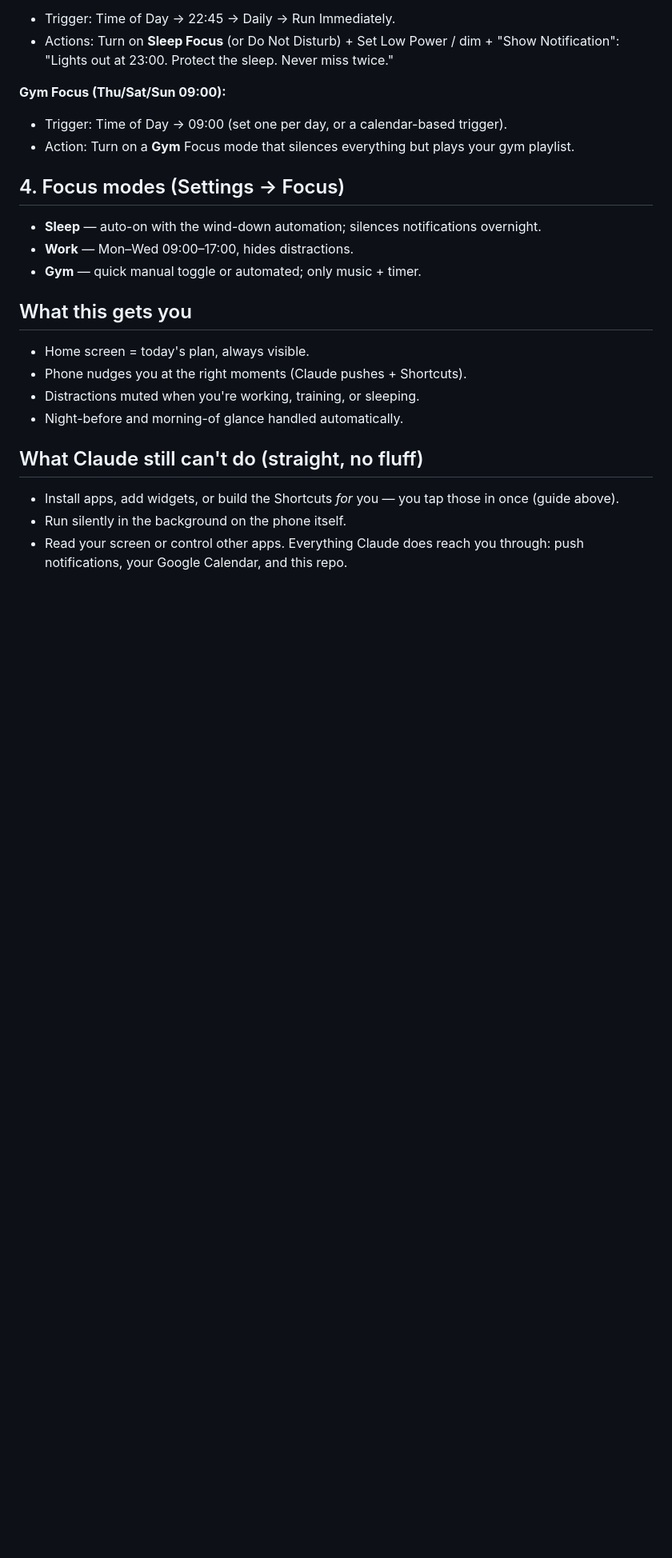
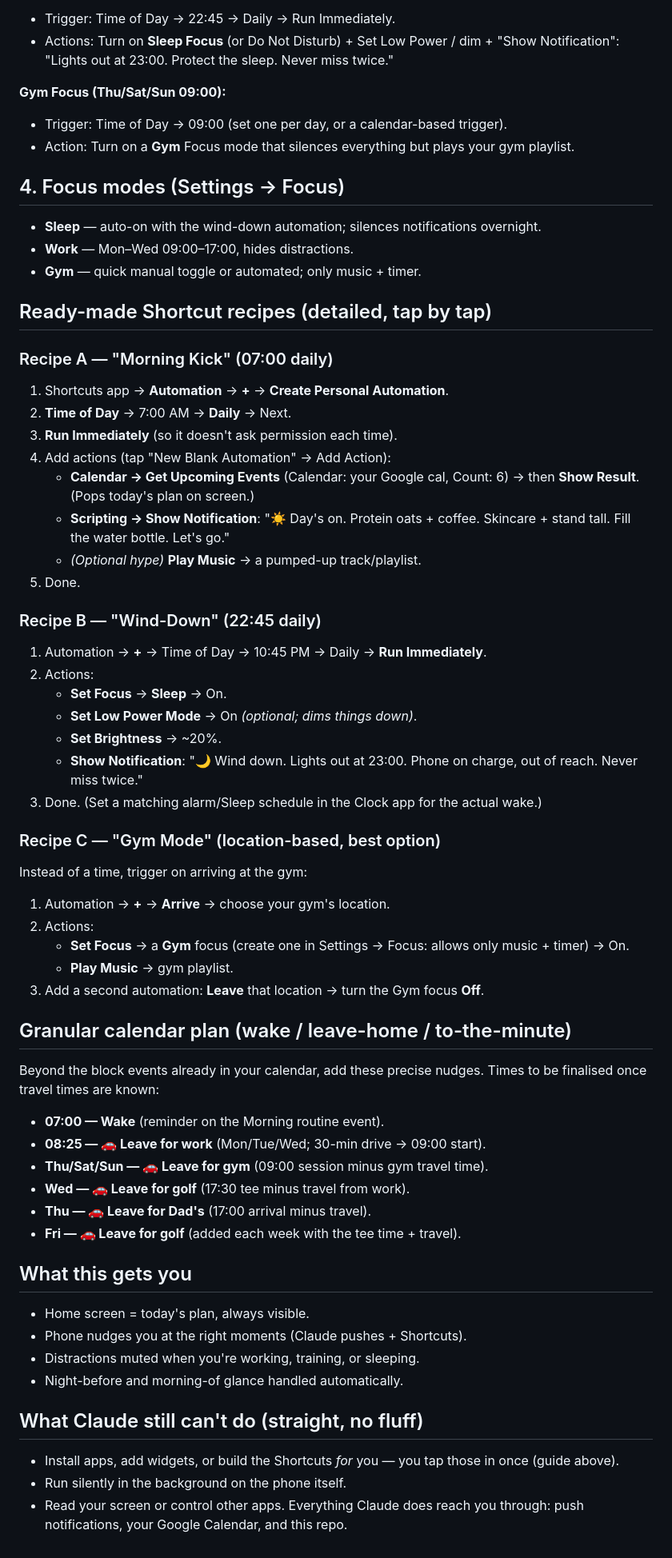
Before and after one commit to OwenTuckwell/Life, a Markdown page: phone-setup.md, the part around the change. Shown at 80% size. Rendered like a GitHub page; blank space fills up the shorter version.

Commit message:
Add detailed Shortcut recipes + granular calendar plan (leave/wake nudges)
Co-Authored-By: Claude Opus 4.8 <noreply@anthropic.com>
Claude-Session: https://claude.ai/code/session_018svSEFimhh2UehhaWNC5Us

```diff
--- a/phone-setup.md
+++ b/phone-setup.md
@@ -42,6 +42,44 @@ Open the **Shortcuts** app → **Automation** tab → **+** → **Create Persona
 - **Work** — Mon–Wed 09:00–17:00, hides distractions.
 - **Gym** — quick manual toggle or automated; only music + timer.
 
+## Ready-made Shortcut recipes (detailed, tap by tap)
+
+### Recipe A — "Morning Kick" (07:00 daily)
+1. Shortcuts app → **Automation** → **+** → **Create Personal Automation**.
+2. **Time of Day** → 7:00 AM → **Daily** → Next.
+3. **Run Immediately** (so it doesn't ask permission each time).
+4. Add actions (tap "New Blank Automation" → Add Action):
+   - **Calendar → Get Upcoming Events** (Calendar: your Google cal, Count: 6) → then **Show Result**. (Pops today's plan on screen.)
+   - **Scripting → Show Notification**: "☀️ Day's on. Protein oats + coffee. Skincare + stand tall. Fill the water bottle. Let's go."
+   - *(Optional hype)* **Play Music** → a pumped-up track/playlist.
+5. Done.
+
+### Recipe B — "Wind-Down" (22:45 daily)
+1. Automation → **+** → Time of Day → 10:45 PM → Daily → **Run Immediately**.
+2. Actions:
+   - **Set Focus** → **Sleep** → On.
+   - **Set Low Power Mode** → On *(optional; dims things down)*.
+   - **Set Brightness** → ~20%.
+   - **Show Notification**: "🌙 Wind down. Lights out at 23:00. Phone on charge, out of reach. Never miss twice."
+3. Done. (Set a matching alarm/Sleep schedule in the Clock app for the actual wake.)
+
+### Recipe C — "Gym Mode" (location-based, best option)
+Instead of a time, trigger on arriving at the gym:
+1. Automation → **+** → **Arrive** → choose your gym's location.
+2. Actions:
+   - **Set Focus** → a **Gym** focus (create one in Settings → Focus: allows only music + timer) → On.
+   - **Play Music** → gym playlist.
+3. Add a second automation: **Leave** that location → turn the Gym focus **Off**.
+
+## Granular calendar plan (wake / leave-home / to-the-minute)
+Beyond the block events already in your calendar, add these precise nudges. Times to be finalised once travel times are known:
+- **07:00 — Wake** (reminder on the Morning routine event).
+- **08:25 — 🚗 Leave for work** (Mon/Tue/Wed; 30-min drive → 09:00 start).
+- **Thu/Sat/Sun — 🚗 Leave for gym** (09:00 session minus gym travel time).
+- **Wed — 🚗 Leave for golf** (17:30 tee minus travel from work).
+- **Thu — 🚗 Leave for Dad's** (17:00 arrival minus travel).
+- **Fri — 🚗 Leave for golf** (added each week with the tee time + travel).
+
 ## What this gets you
 - Home screen = today's plan, always visible.
 - Phone nudges you at the right moments (Claude pushes + Shortcuts).
```
